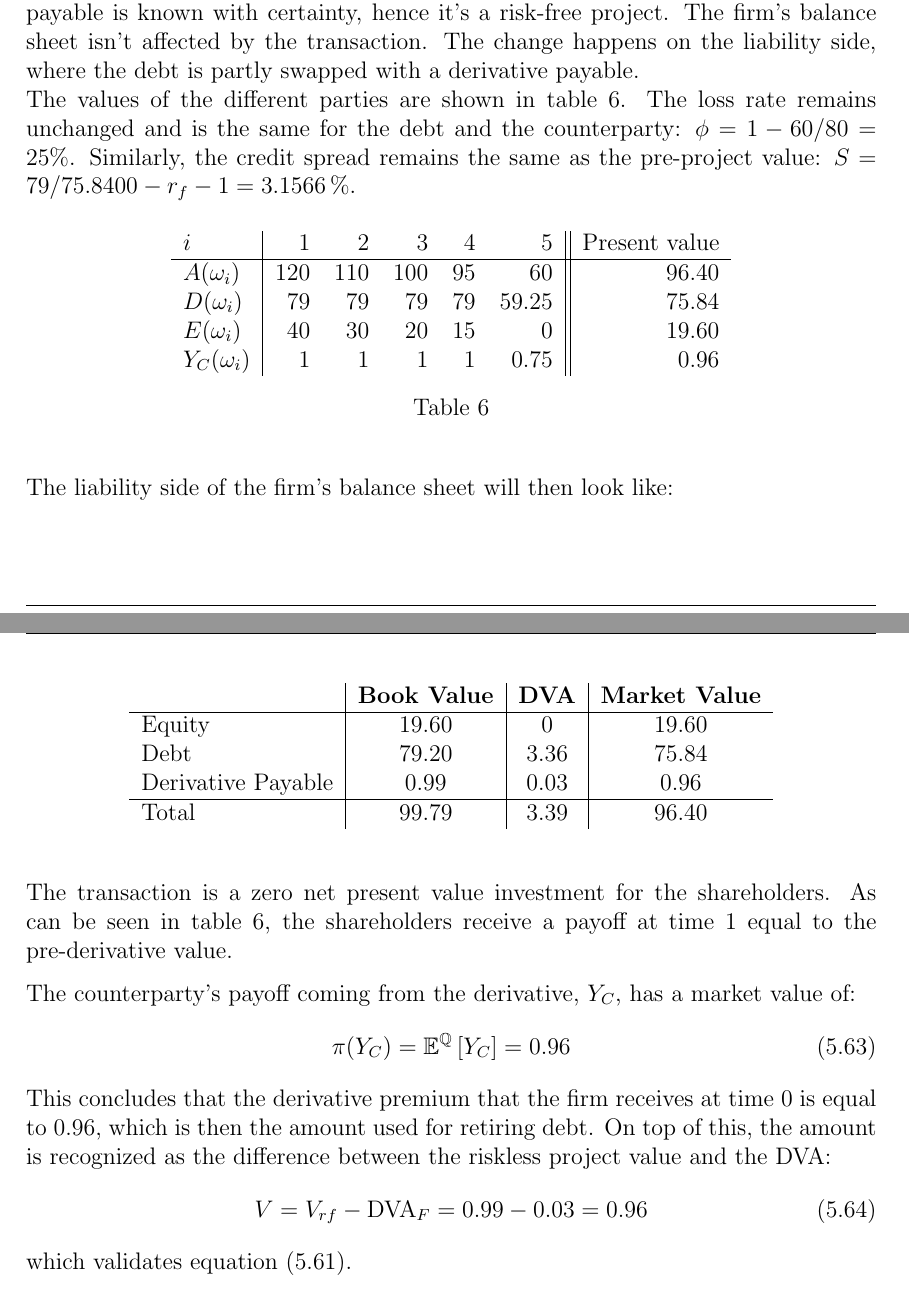
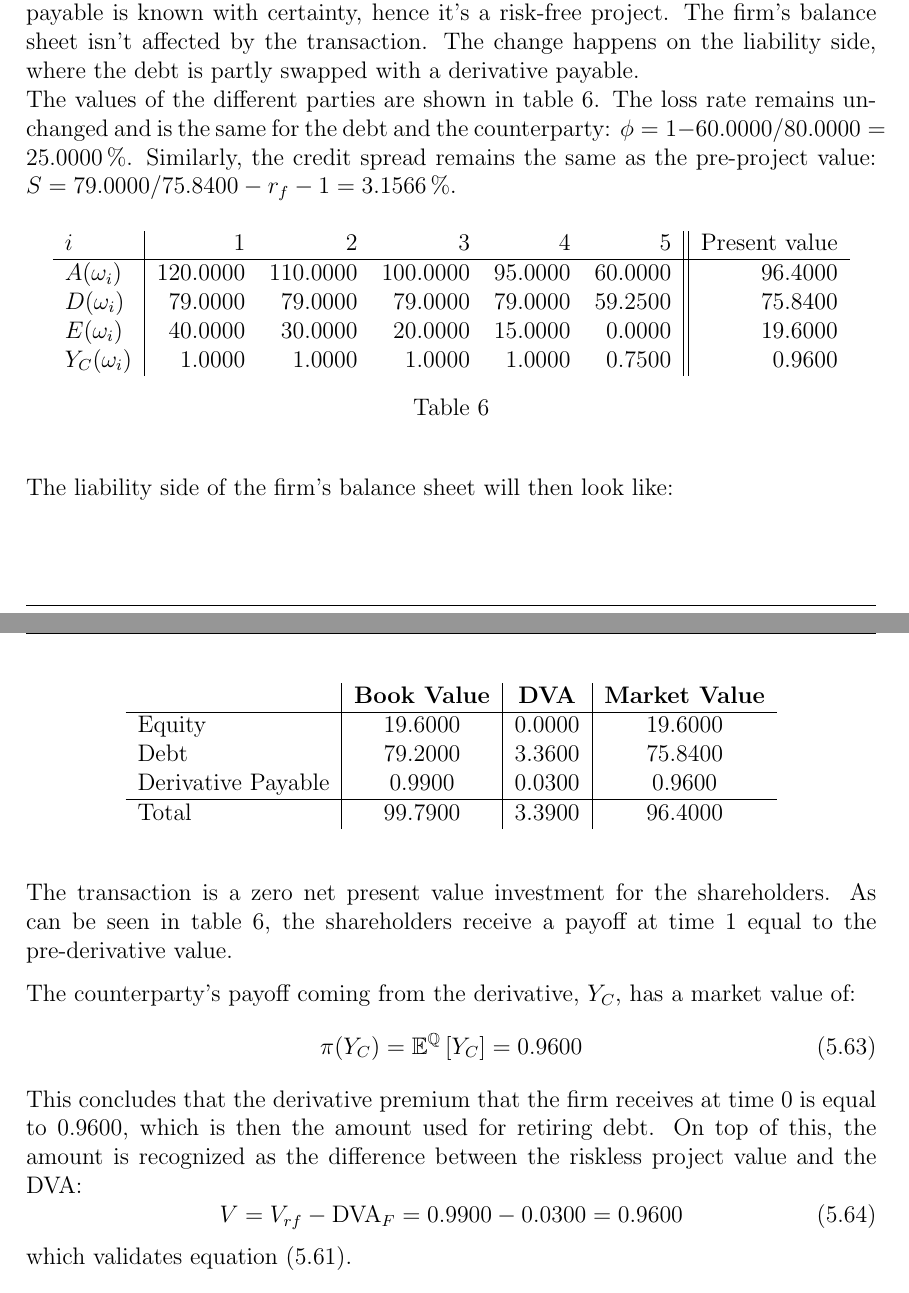
Before and after one commit to sebastianbaltser/master-thesis, a LaTeX thesis (thesis/main.tex, which reads thesis/content/body-matter/single-period-model/examples/funding-benefit.tex): two parts of pages 56 and 57 of 71, joined at a grey line, cut so that both start at the same text. Compiled offline with pdfLaTeX.

Commit message:
Add num to numbers

```diff
--- a/thesis/content/body-matter/single-period-model/examples/funding-benefit.tex
+++ b/thesis/content/body-matter/single-period-model/examples/funding-benefit.tex
@@ -121,18 +121,18 @@
             The firm's balance sheet isn't affected by the transaction.
             The change happens on the liability side, where the debt is partly swapped with a derivative payable.\\
             The values of the different parties are shown in \cref{tbl:example-debt-retiring}.
-            The loss rate remains unchanged and is the same for the debt and the counterparty: $\phi=1-60/80=25\%$.
-            Similarly, the credit spread remains the same as the pre-project value: $S=79/\num{75.84}-r_{f}-1=\pct{0.031566}$.
+            The loss rate remains unchanged and is the same for the debt and the counterparty: $\phi=1-\num{60}/\num{80}=\pct{0.25}$.
+            Similarly, the credit spread remains the same as the pre-project value: $S=\num{79}/\num{75.84}-r_{f}-1=\pct{0.031566}$.
 
             \begin{table}[H]
                 \centering
                 \begin{tabular}{l|rrrrr||r}
                     $i$ & 1 & 2 & 3 & 4 & 5 & Present value \\
                     \hline
-                    $A(\omega_{i})$ & $120$ & $110$ & $100$ & $95$ & $60$ & $96.40$ \\
-                    $D(\omega_{i})$ & $79$ & $79$ & $79$ & $79$ & $59.25$ & $75.84$ \\
-                    $E(\omega_{i})$ & $40$ & $30$ & $20$ & $15$ & $0$ & $19.60$ \\
-                    $Y_C(\omega_{i})$ & $1$ & $1$ & $1$ & $1$ & $0.75$ & $0.96$ \\
+                    $A(\omega_{i})$ & $\num{120}$ & $\num{110}$ & $\num{100}$ & $\num{95}$ & $\num{60}$ & $\num{96.40}$ \\
+                    $D(\omega_{i})$ & $\num{79}$ & $\num{79}$ & $\num{79}$ & $\num{79}$ & $\num{59.25}$ & $\num{75.84}$ \\
+                    $E(\omega_{i})$ & $\num{40}$ & $\num{30}$ & $\num{20}$ & $\num{15}$ & $\num{0}$ & $\num{19.60}$ \\
+                    $Y_C(\omega_{i})$ & $\num{1}$ & $\num{1}$ & $\num{1}$ & $\num{1}$ & $\num{0.75}$ & $\num{0.96}$ \\
                 \end{tabular}
                 \caption{}
                 \label{tbl:example-debt-retiring}
@@ -145,11 +145,11 @@
                 \begin{tabular}{l|c|c|c}
                      & \textbf{Book Value} & \textbf{\DVA/} & \textbf{Market Value} \\
                     \hline
-                    Equity & $19.60$ & $0$ & $19.60$\\
-                    Debt & $79.20$ & $3.36$ & $75.84$\\
-                    Derivative Payable & $0.99$ & $0.03$ & $0.96$\\
+                    Equity & $\num{19.60}$ & $\num{0}$ & $\num{19.60}$\\
+                    Debt & $\num{79.20}$ & $\num{3.36}$ & $\num{75.84}$\\
+                    Derivative Payable & $\num{0.99}$ & $\num{0.03}$ & $\num{0.96}$\\
                     \hline
-                    Total & 99.79 & 3.39 & 96.40
+                    Total & $\num{99.79}$ & $\num{3.39}$ & $\num{96.40}$
                 \end{tabular}
             \end{table}
 
@@ -159,13 +159,13 @@
 
             The counterparty's payoff coming from the derivative, $Y_C$, has a market value of:
             \begin{equation}
-                \pi(Y_{C}) = \mathbb{E}^{\rnmeasure}\left[Y_{C}\right] = 0.96
+                \pi(Y_{C}) = \mathbb{E}^{\rnmeasure}\left[Y_{C}\right] = \num{0.96}
             \end{equation}
-            This concludes that the derivative premium that the firm receives at time 0 is equal to 0.96,
+            This concludes that the derivative premium that the firm receives at time 0 is equal to $\num{0.96}$,
             which is then the amount used for retiring debt.
             On top of this, the amount is recognized as the difference between the riskless project value and the \DVA/:
             \begin{equation}
-                V = V_{rf} - \DVA/_F = 0.99 - 0.03 = 0.96
+                V = V_{rf} - \DVA/_F = \num{0.99} - \num{0.03} = \num{0.96}
             \end{equation}
             which validates \cref{eqn:option-value-credit-risk}.
 
```
